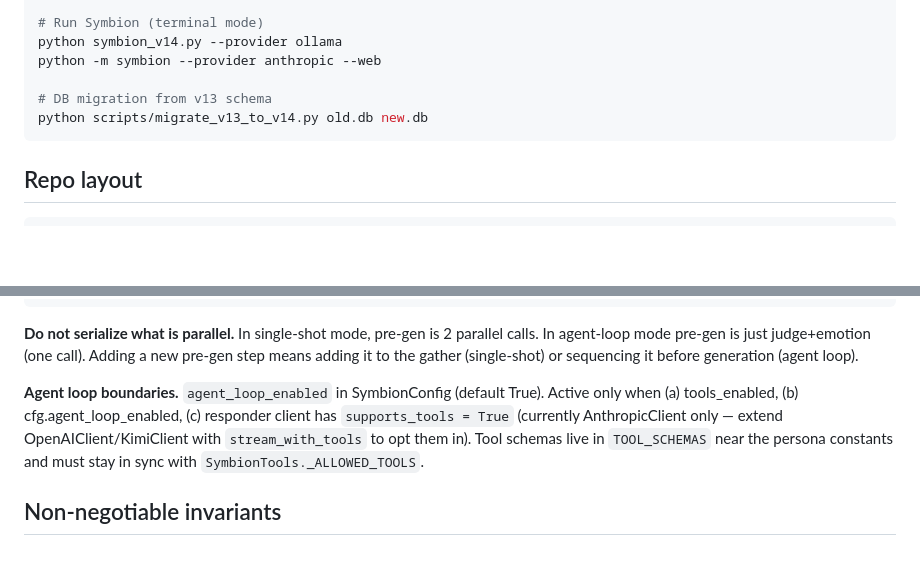
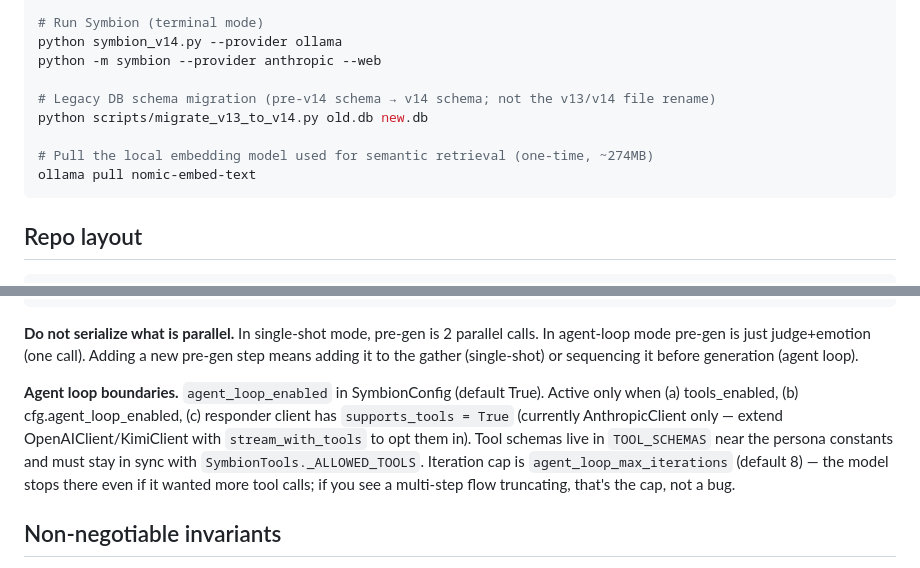
Before and after one commit to symbion0130/symbion, a Markdown page: CLAUDE.md, 2 parts joined by grey strips. Drawn GitHub-style; blank space fills up the shorter version.

````diff
--- a/CLAUDE.md
+++ b/CLAUDE.md
@@ -39,8 +39,11 @@ python scripts/bench_latency.py
 python symbion_v14.py --provider ollama
 python -m symbion --provider anthropic --web
 
-# DB migration from v13 schema
+# Legacy DB schema migration (pre-v14 schema → v14 schema; not the v13/v14 file rename)
 python scripts/migrate_v13_to_v14.py old.db new.db
+
+# Pull the local embedding model used for semantic retrieval (one-time, ~274MB)
+ollama pull nomic-embed-text
 ```
 
 ## Repo layout
@@ -132,7 +165,7 @@ Entry point              main()
 
 **Do not serialize what is parallel.** In single-shot mode, pre-gen is 2 parallel calls. In agent-loop mode pre-gen is just judge+emotion (one call). Adding a new pre-gen step means adding it to the gather (single-shot) or sequencing it before generation (agent loop).
 
-**Agent loop boundaries.** `agent_loop_enabled` in SymbionConfig (default True). Active only when (a) tools_enabled, (b) cfg.agent_loop_enabled, (c) responder client has `supports_tools = True` (currently AnthropicClient only — extend OpenAIClient/KimiClient with `stream_with_tools` to opt them in). Tool schemas live in `TOOL_SCHEMAS` near the persona constants and must stay in sync with `SymbionTools._ALLOWED_TOOLS`.
+**Agent loop boundaries.** `agent_loop_enabled` in SymbionConfig (default True). Active only when (a) tools_enabled, (b) cfg.agent_loop_enabled, (c) responder client has `supports_tools = True` (currently AnthropicClient only — extend OpenAIClient/KimiClient with `stream_with_tools` to opt them in). Tool schemas live in `TOOL_SCHEMAS` near the persona constants and must stay in sync with `SymbionTools._ALLOWED_TOOLS`. Iteration cap is `agent_loop_max_iterations` (default 8) — the model stops there even if it wanted more tool calls; if you see a multi-step flow truncating, that's the cap, not a bug.
 
 ## Non-negotiable invariants
 
````
Also changed, not shown: other parts of CLAUDE.md (+45 -9 lines).
